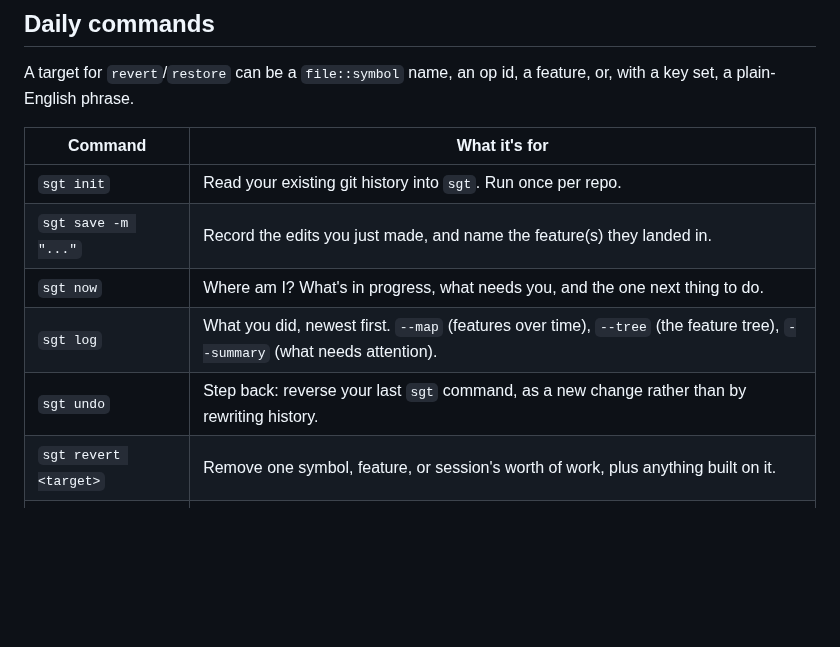
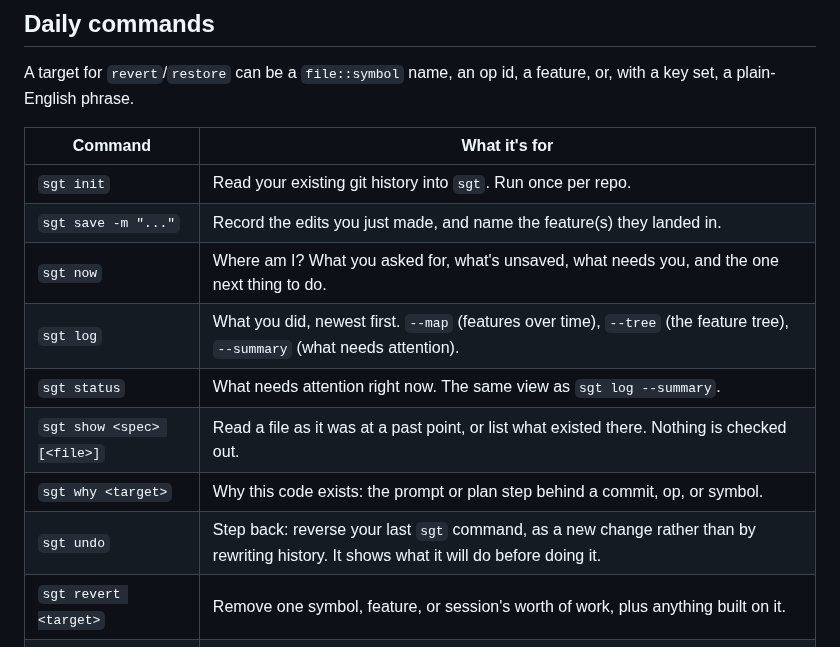
Before and after one commit to ryanyen2/semi-git, a Markdown page: README.md, the part around the change. GitHub-like rendering; blank space fills up the shorter version.

```diff
--- a/README.md
+++ b/README.md
@@ -67,9 +67,12 @@ set, a plain-English phrase.
 | --- | --- |
 | `sgt init` | Read your existing git history into `sgt`. Run once per repo. |
 | `sgt save -m "..."` | Record the edits you just made, and name the feature(s) they landed in. |
-| `sgt now` | Where am I? What's in progress, what needs you, and the one next thing to do. |
+| `sgt now` | Where am I? What you asked for, what's unsaved, what needs you, and the one next thing to do. |
 | `sgt log` | What you did, newest first. `--map` (features over time), `--tree` (the feature tree), `--summary` (what needs attention). |
-| `sgt undo` | Step back: reverse your last `sgt` command, as a new change rather than by rewriting history. |
+| `sgt status` | What needs attention right now. The same view as `sgt log --summary`. |
+| `sgt show <spec> [<file>]` | Read a file as it was at a past point, or list what existed there. Nothing is checked out. |
+| `sgt why <target>` | Why this code exists: the prompt or plan step behind a commit, op, or symbol. |
+| `sgt undo` | Step back: reverse your last `sgt` command, as a new change rather than by rewriting history. It shows what it will do before doing it. |
 | `sgt revert <target>` | Remove one symbol, feature, or session's worth of work, plus anything built on it. |
 | `sgt restore <target>` | Bring a removed thing back, along with anything it needs. |
 | `sgt resolve <symbol>` | Walk through reconciling a symbol that ended up edited two different ways at once. |
```
Also changed, not shown: docs/guide/getting-started.md (+8 -3 lines), docs/plans/2026-08-05-001-refactor-cohesive-architecture-plan.md (+37 -0 lines).
